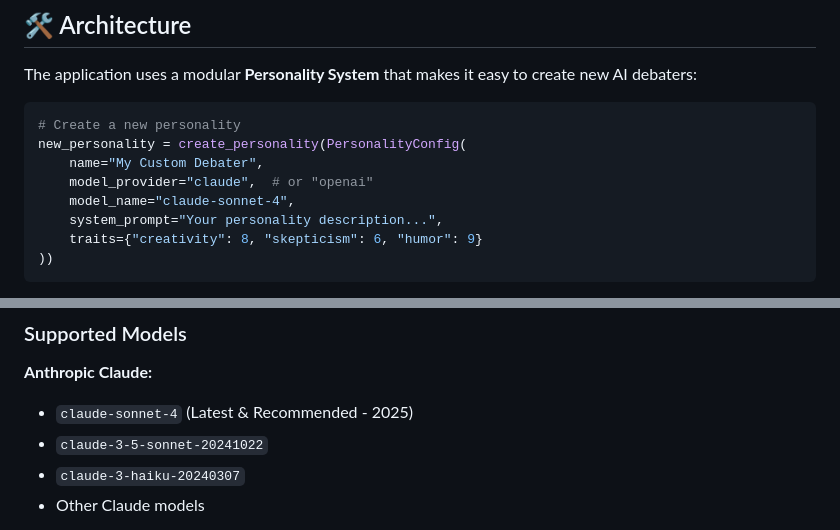
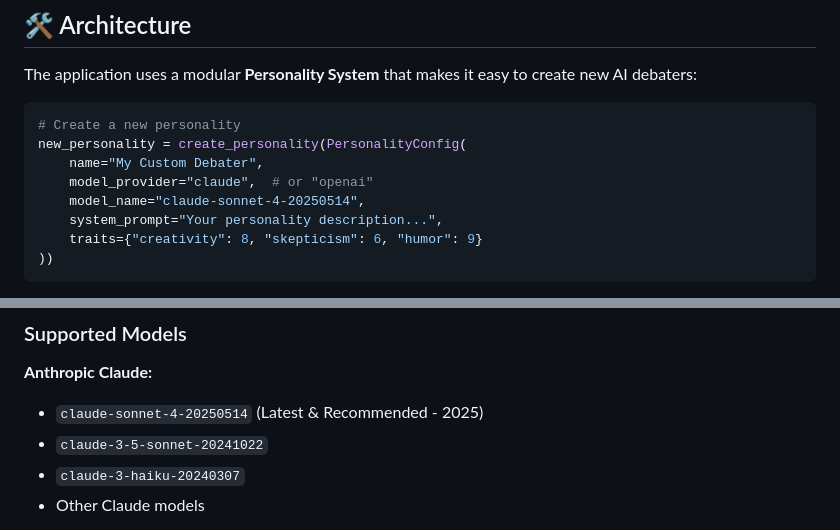
Before and after one commit to DiogoNeves/ass, a Markdown page: README.md, 2 parts joined by grey strips. Drawn GitHub-style.

```diff
--- a/README.md
+++ b/README.md
@@ -138,7 +138,7 @@ The application uses a modular **Personality System** that makes it easy to crea
 new_personality = create_personality(PersonalityConfig(
     name="My Custom Debater",
     model_provider="claude",  # or "openai"
-    model_name="claude-sonnet-4",
+    model_name="claude-sonnet-4-20250514",
     system_prompt="Your personality description...",
     traits={"creativity": 8, "skepticism": 6, "humor": 9}
 ))
@@ -200,7 +200,7 @@ personalities["economist"] = create_personality(PersonalityConfig(
 ### Supported Models
 
 **Anthropic Claude:**
-- `claude-sonnet-4` (Latest & Recommended - 2025)
+- `claude-sonnet-4-20250514` (Latest & Recommended - 2025)
 - `claude-3-5-sonnet-20241022`
 - `claude-3-haiku-20240307`
 - Other Claude models
```
Also changed, not shown: other parts of README.md (+2 -2 lines).
